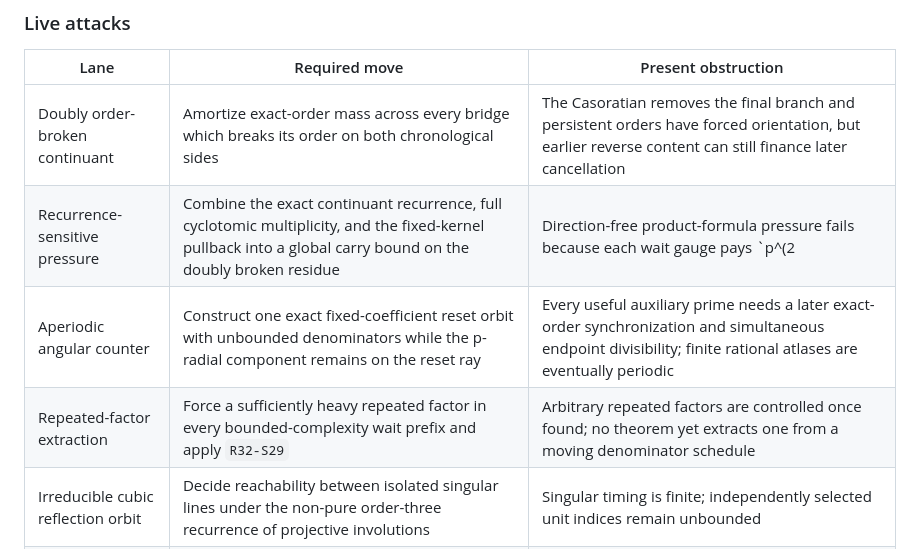
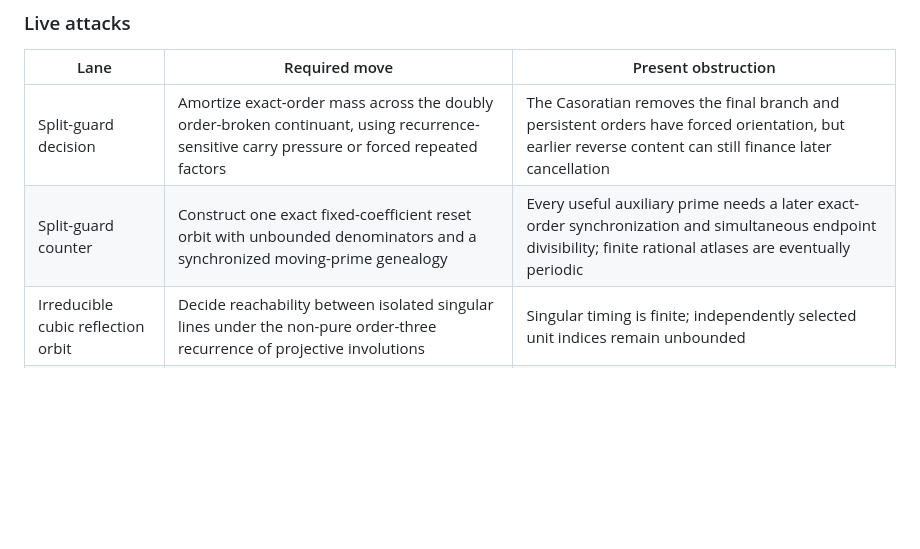
Before and after one commit to aoaoaoaoaoaoaoaoaoaoaoaoaoaoaoaoaoaoaoa/math, a Markdown page: FRONTIER.md, the part around the change. GitHub-like rendering; blank space fills up the shorter version.

Commit message:
Reconcile the M3(2) salvo frontier

```diff
--- a/FRONTIER.md
+++ b/FRONTIER.md
@@ -1188,10 +1188,8 @@ all-legal block inequality for the carried generalized continuant. See
 
 | Lane | Required move | Present obstruction |
 | --- | --- | --- |
-| Doubly order-broken continuant | Amortize exact-order mass across every bridge which breaks its order on both chronological sides | The Casoratian removes the final branch and persistent orders have forced orientation, but earlier reverse content can still finance later cancellation |
-| Recurrence-sensitive pressure | Combine the exact continuant recurrence, full cyclotomic multiplicity, and the fixed-kernel pullback into a global carry bound on the doubly broken residue | Direction-free product-formula pressure fails because each wait gauge pays `p^(2|b−a|)` |
-| Aperiodic angular counter | Construct one exact fixed-coefficient reset orbit with unbounded denominators while the p-radial component remains on the reset ray | Every useful auxiliary prime needs a later exact-order synchronization and simultaneous endpoint divisibility; finite rational atlases are eventually periodic |
-| Repeated-factor extraction | Force a sufficiently heavy repeated factor in every bounded-complexity wait prefix and apply `R32-S29` | Arbitrary repeated factors are controlled once found; no theorem yet extracts one from a moving denominator schedule |
+| Split-guard decision | Amortize exact-order mass across the doubly order-broken continuant, using recurrence-sensitive carry pressure or forced repeated factors | The Casoratian removes the final branch and persistent orders have forced orientation, but earlier reverse content can still finance later cancellation |
+| Split-guard counter | Construct one exact fixed-coefficient reset orbit with unbounded denominators and a synchronized moving-prime genealogy | Every useful auxiliary prime needs a later exact-order synchronization and simultaneous endpoint divisibility; finite rational atlases are eventually periodic |
 | Irreducible cubic reflection orbit | Decide reachability between isolated singular lines under the non-pure order-three recurrence of projective involutions | Singular timing is finite; independently selected unit indices remain unbounded |
 | Generic projective incidence | Decide or prove undecidable the normalized `α=β=1` GPI₂ core | Arbitrary PI₂ already reduces by a bounded positive-prefix disjunction; a generic affine no-instance defeats every finite congruence sieve |
 
```
Also changed, not shown: FORMALIZATION.md (+2 -2 lines), audits/m32-rank-two-punctuation-2026-08-08.md (+2 -1 lines).
